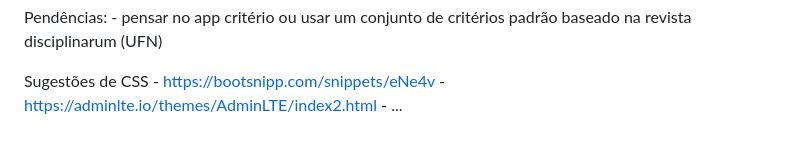
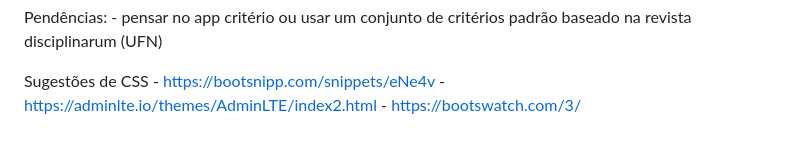
Before and after one commit to alexandrezamberlan/python-django, a Markdown page: sistemaAvaliacaoArtigos/README.md, the part around the change. Rendered like a GitHub page.

Commit message:
site de sugestão de bootstrap theme

```diff
--- a/sistemaAvaliacaoArtigos/README.md
+++ b/sistemaAvaliacaoArtigos/README.md
@@ -94,4 +94,4 @@ Pendências:
 Sugestões de CSS
     - https://bootsnipp.com/snippets/eNe4v
     - https://adminlte.io/themes/AdminLTE/index2.html
-    - ...
+    - https://bootswatch.com/3/
```
